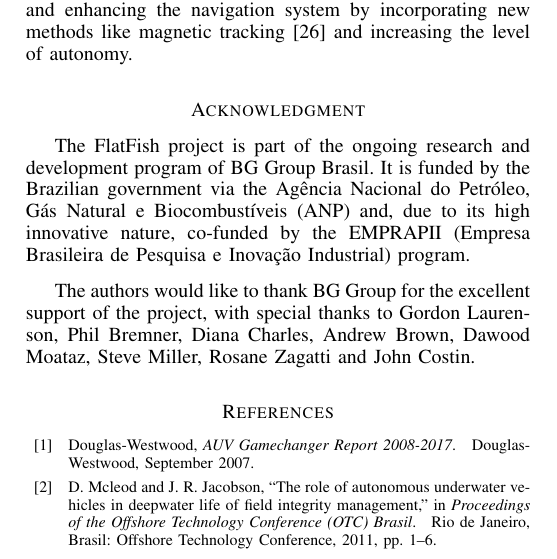
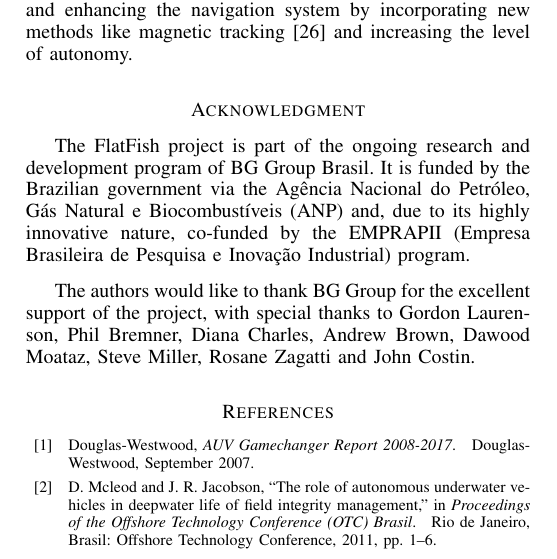
Before and after one commit to quams/oceansDC2015, a LaTeX paper (OCEANS2015_Washington_FlatrFish.tex): part of one column of page 7 of 8, cut so that both start at the same text. Compiled offline with pdfLaTeX.

Commit message:
typo fixed

```diff
--- a/OCEANS2015_Washington_FlatrFish.tex
+++ b/OCEANS2015_Washington_FlatrFish.tex
@@ -984,7 +984,7 @@ the navigation system by incorporating new methods like magnetic tracking
 
 The FlatFish project is part of the ongoing research and development program of BG Group
 Brasil. It is funded by the Brazilian government via the Agência Nacional do Petróleo, Gás
-Natural e Biocombustíveis (ANP) and, due to its high innovative nature, co-funded by the
+Natural e Biocombustíveis (ANP) and, due to its highly innovative nature, co-funded by the
 EMPRAPII (Empresa Brasileira de Pesquisa e Inovação Industrial) program.
 
 The authors would like to thank BG Group for the excellent support of the project, with
```
